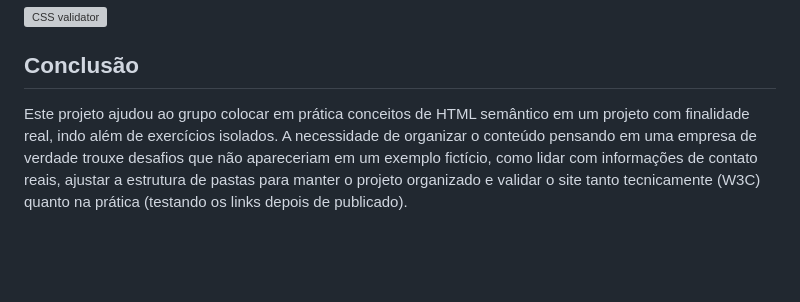
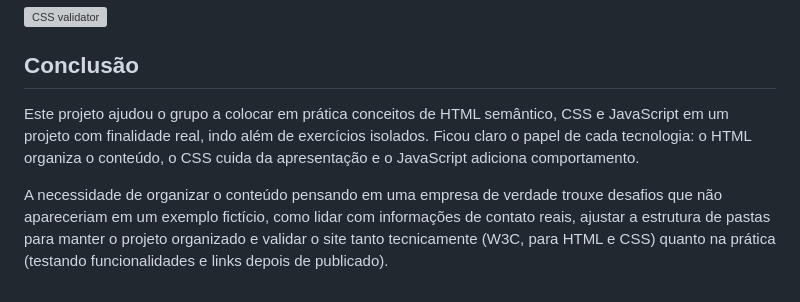
Before and after one commit to e-vecchio/Floricultura-Flor-Extra, a Markdown page: README.md, the part around one of its changes. GitHub-like rendering; blank space fills up the shorter version; grey boxes are pictures that could not be loaded.

```diff
--- a/README.md
+++ b/README.md
@@ -89,10 +122,13 @@ Publicar o site no GitHub Pages e entender o funcionamento do processo de
 ## Conclusão
 
 
-Este projeto ajudou ao grupo colocar em prática conceitos de HTML semântico
-em um projeto com finalidade real, indo além de exercícios isolados. A
-necessidade de organizar o conteúdo pensando em uma empresa de verdade
+Este projeto ajudou o grupo a colocar em prática conceitos de HTML semântico,
+CSS e JavaScript em um projeto com finalidade real, indo além de exercícios
+isolados. Ficou claro o papel de cada tecnologia: o HTML organiza o conteúdo,
+o CSS cuida da apresentação e o JavaScript adiciona comportamento.
+
+A necessidade de organizar o conteúdo pensando em uma empresa de verdade
 trouxe desafios que não apareceriam em um exemplo fictício, como lidar com
 informações de contato reais, ajustar a estrutura de pastas para manter o
-projeto organizado e validar o site tanto tecnicamente (W3C) quanto na
-prática (testando os links depois de publicado).
+projeto organizado e validar o site tanto tecnicamente (W3C, para HTML e CSS)
+quanto na prática (testando funcionalidades e links depois de publicado).
```
Also changed, not shown: other parts of README.md (+45 -12 lines).
